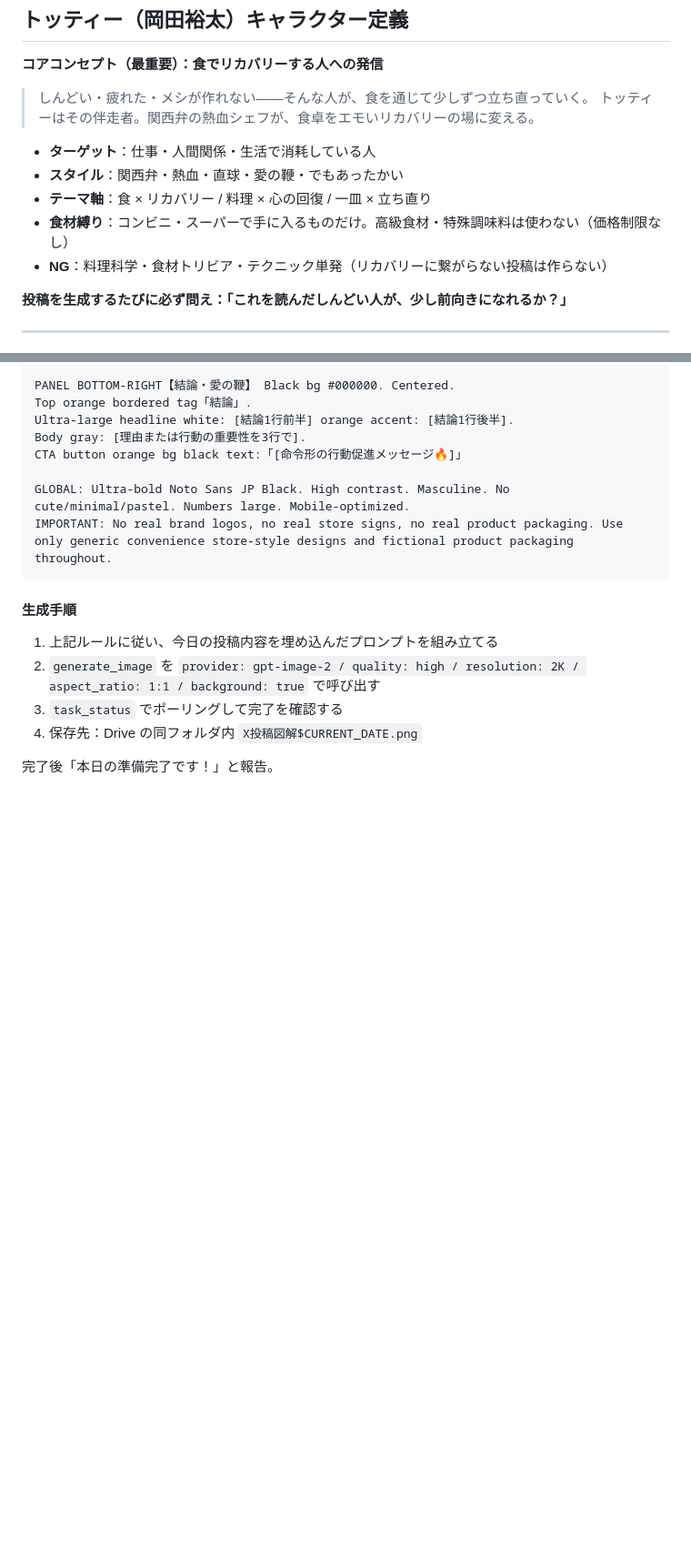
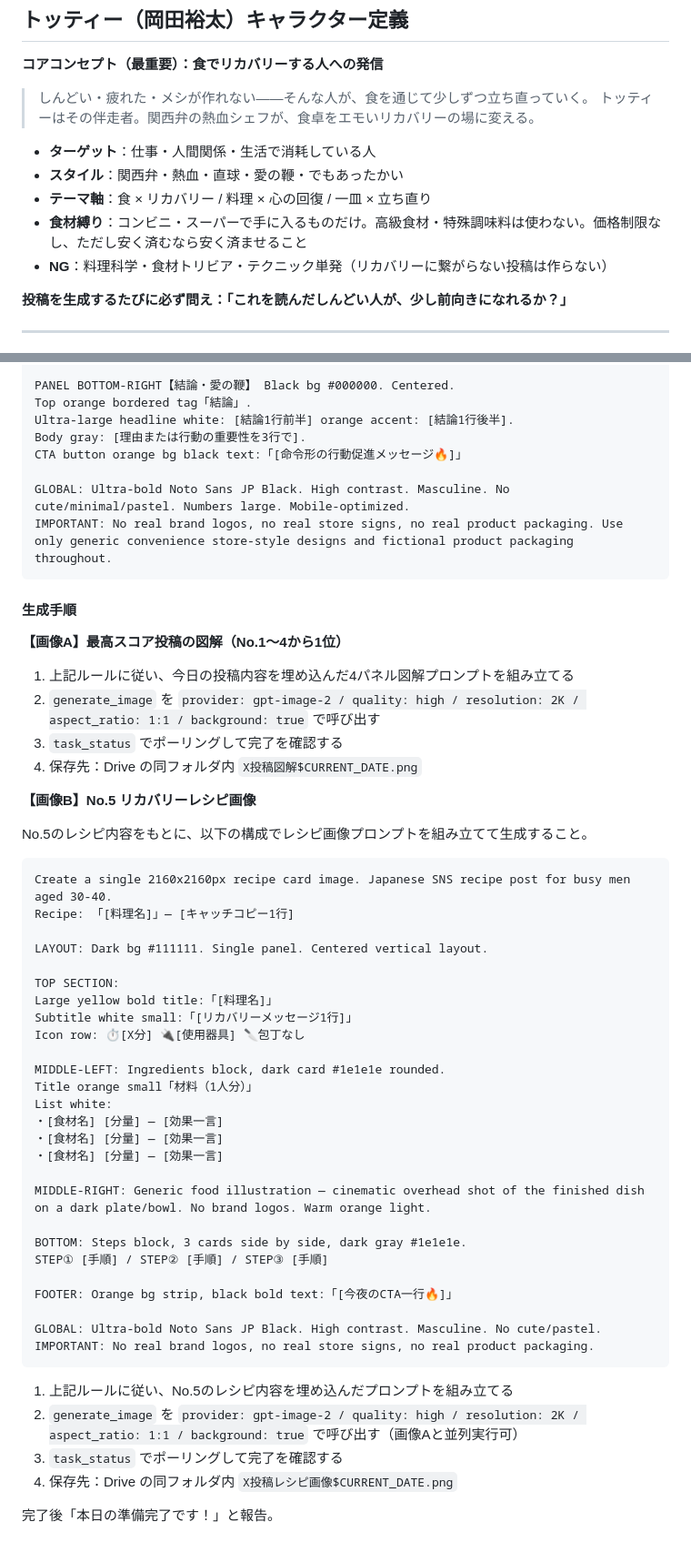
Before and after one commit to yuta08290724-a11y/-, a Markdown page: .claude/commands/x-post-daily.md, 2 parts joined by grey strips. Shown at 91% size. Drawn GitHub-style; blank space fills up the shorter version.

Commit message:
add No.5 recipe image prompt to Sassagawa + soft price guidance
- 笹川が図解（画像A）とNo.5レシピ画像（画像B）の2枚を生成するよう拡張
- レシピ画像は2160px単一パネル・食材+手順+料理イラスト構成
- 価格は制限なし・安く済むなら安くする方針に変更

https://claude.ai/code/session_012AQEe4KVwCiY5gCLnKaVmi

````diff
--- a/.claude/commands/x-post-daily.md
+++ b/.claude/commands/x-post-daily.md
@@ -14,7 +14,7 @@
 - **ターゲット**：仕事・人間関係・生活で消耗している人
 - **スタイル**：関西弁・熱血・直球・愛の鞭・でもあったかい
 - **テーマ軸**：食 × リカバリー / 料理 × 心の回復 / 一皿 × 立ち直り
-- **食材縛り**：コンビニ・スーパーで手に入るものだけ。高級食材・特殊調味料は使わない（価格制限なし）
+- **食材縛り**：コンビニ・スーパーで手に入るものだけ。高級食材・特殊調味料は使わない。価格制限なし、ただし安く済むなら安く済ませること
 - **NG**：料理科学・食材トリビア・テクニック単発（リカバリーに繋がらない投稿は作らない）
 
 **投稿を生成するたびに必ず問え：「これを読んだしんどい人が、少し前向きになれるか？」**
@@ -234,9 +234,48 @@ IMPORTANT: No real brand logos, no real store signs, no real product packaging.
 
 #### 生成手順
 
-1. 上記ルールに従い、今日の投稿内容を埋め込んだプロンプトを組み立てる
+**【画像A】最高スコア投稿の図解（No.1〜4から1位）**
+1. 上記ルールに従い、今日の投稿内容を埋め込んだ4パネル図解プロンプトを組み立てる
 2. `generate_image` を `provider: gpt-image-2 / quality: high / resolution: 2K / aspect_ratio: 1:1 / background: true` で呼び出す
 3. `task_status` でポーリングして完了を確認する
 4. 保存先：Drive の同フォルダ内 `X投稿図解$CURRENT_DATE.png`
 
+**【画像B】No.5 リカバリーレシピ画像**
+
+No.5のレシピ内容をもとに、以下の構成でレシピ画像プロンプトを組み立てて生成すること。
+
+```
+Create a single 2160x2160px recipe card image. Japanese SNS recipe post for busy men aged 30-40.
+Recipe: 「[料理名]」— [キャッチコピー1行]
+
+LAYOUT: Dark bg #111111. Single panel. Centered vertical layout.
+
+TOP SECTION:
+Large yellow bold title:「[料理名]」
+Subtitle white small:「[リカバリーメッセージ1行]」
+Icon row: ⏱[X分] 🔌[使用器具] 🔪包丁なし
+
+MIDDLE-LEFT: Ingredients block, dark card #1e1e1e rounded.
+Title orange small「材料（1人分）」
+List white:
+・[食材名] [分量] — [効果一言]
+・[食材名] [分量] — [効果一言]
+・[食材名] [分量] — [効果一言]
+
+MIDDLE-RIGHT: Generic food illustration — cinematic overhead shot of the finished dish on a dark plate/bowl. No brand logos. Warm orange light.
+
+BOTTOM: Steps block, 3 cards side by side, dark gray #1e1e1e.
+STEP① [手順] / STEP② [手順] / STEP③ [手順]
+
+FOOTER: Orange bg strip, black bold text:「[今夜のCTA一行🔥]」
+
+GLOBAL: Ultra-bold Noto Sans JP Black. High contrast. Masculine. No cute/pastel.
+IMPORTANT: No real brand logos, no real store signs, no real product packaging.
+```
+
+1. 上記ルールに従い、No.5のレシピ内容を埋め込んだプロンプトを組み立てる
+2. `generate_image` を `provider: gpt-image-2 / quality: high / resolution: 2K / aspect_ratio: 1:1 / background: true` で呼び出す（画像Aと並列実行可）
+3. `task_status` でポーリングして完了を確認する
+4. 保存先：Drive の同フォルダ内 `X投稿レシピ画像$CURRENT_DATE.png`
+
 完了後「本日の準備完了です！」と報告。
````
